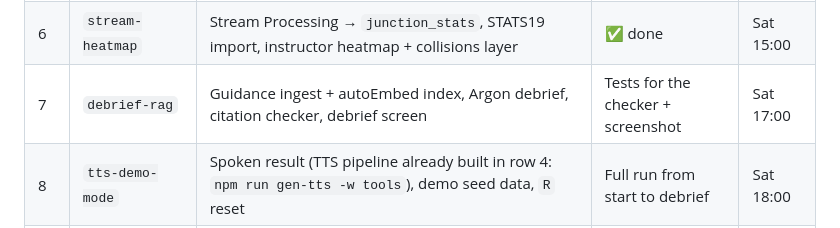
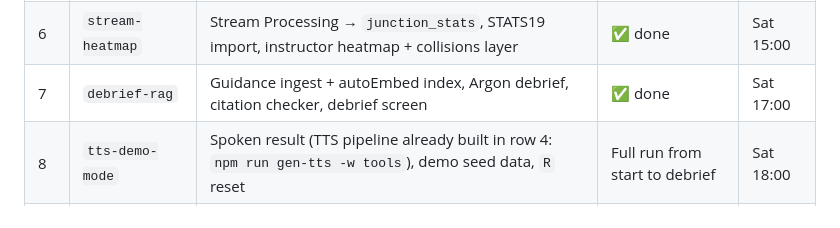
Before and after one commit to dastardlycole/dry-run, a Markdown page: CLAUDE.md, the part around the change. Drawn GitHub-style.

Commit message:
Tick off debrief-rag in the feature list
Co-Authored-By: Claude Opus 5.5 <noreply@anthropic.com>

```diff
--- a/CLAUDE.md
+++ b/CLAUDE.md
@@ -27,7 +27,7 @@ Use the name in the first column for `/rename`. Tick off when committed. Times a
 | — | **checkpoint** | Roads usable? If not, hand-build the demo junctions | — | Sat 12:00 |
 | 5 | `faults-to-atlas` | R9 + R11, sessions start/end, `POST /api/events`, result screen | ✅ done | Sat 13:30 |
 | 6 | `stream-heatmap` | Stream Processing → `junction_stats`, STATS19 import, instructor heatmap + collisions layer | ✅ done | Sat 15:00 |
-| 7 | `debrief-rag` | Guidance ingest + autoEmbed index, Argon debrief, citation checker, debrief screen | Tests for the checker + screenshot | Sat 17:00 |
+| 7 | `debrief-rag` | Guidance ingest + autoEmbed index, Argon debrief, citation checker, debrief screen | ✅ done | Sat 17:00 |
 | 8 | `tts-demo-mode` | Spoken result (TTS pipeline already built in row 4: `npm run gen-tts -w tools`), demo seed data, `R` reset | Full run from start to debrief | Sat 18:00 |
 | — | **checkpoint** | Everything above working end to end? If not, fix only that | — | Sat 18:00 |
 | 8b | `photoreal-tiles` | Google Photorealistic 3D Tiles as the visible world (OSM stays as the invisible logic layer); car follows real ground height; OSM look as fallback. **First thing after the P0 checkpoint, ahead of all P1 work** | Drive the route and recognise the real streets | — |
```
